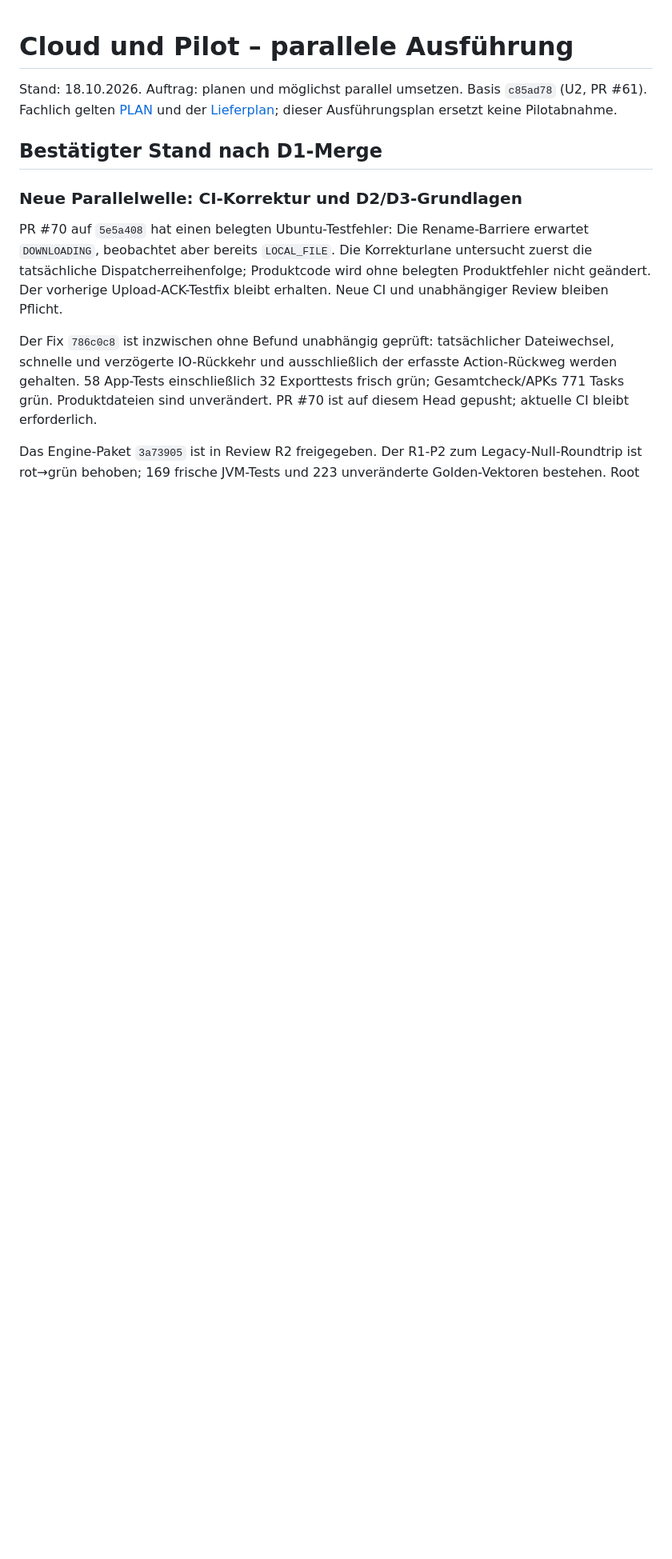
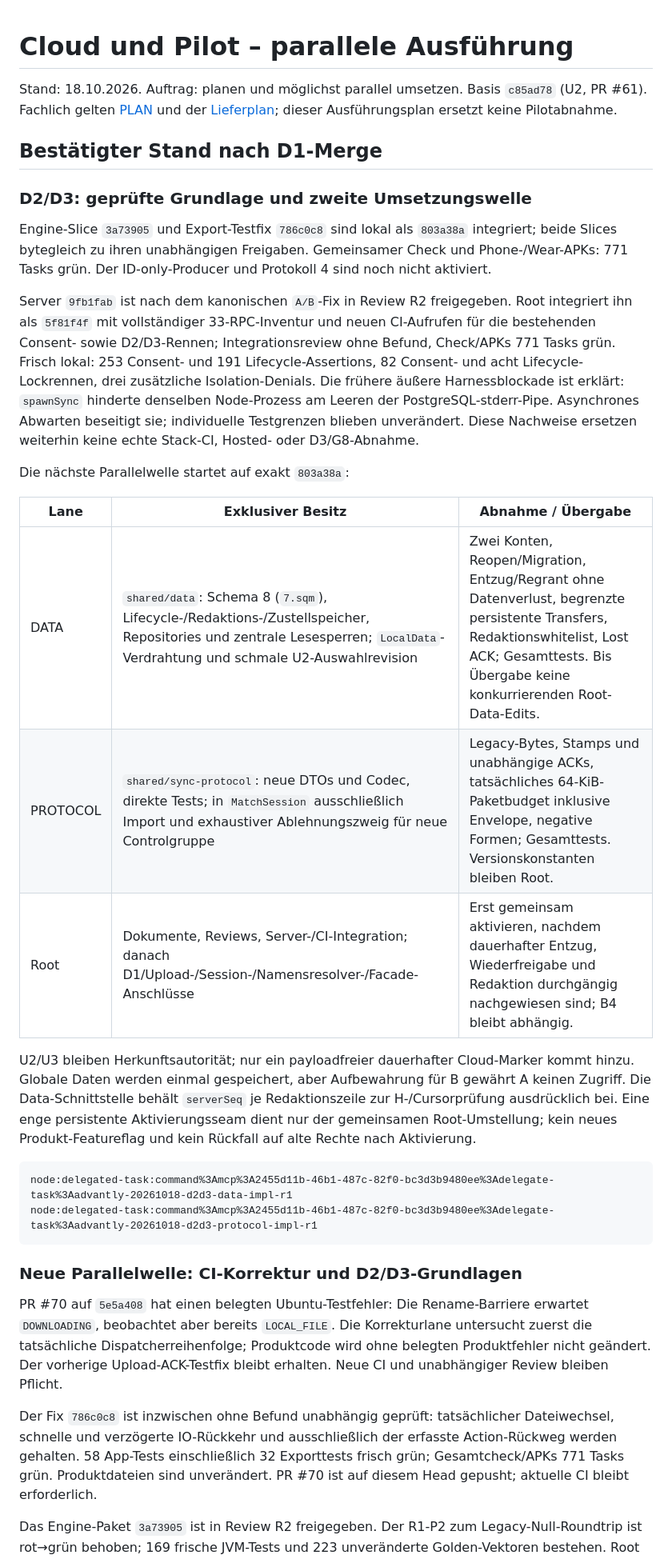
Before and after one commit to thealextd1337-spec/racketone, a Markdown page: docs/p2-parallel-ausfuehrung.md, the part around the change. Shown at 80% size. GitHub-like rendering; blank space fills up the shorter version.

Commit message:
D2/D3-Datenhaltung und Protokoll parallel beauftragen
- Geprüfte Server- und Enginegrundlage samt Harnessdiagnose festhalten.
- Besitz, Task-IDs, konkrete Abnahmen und gemeinsame Aktivierung dokumentieren.
- Nur Dokumente; geprüfter Produktstand 803a38a unverändert.

Co-Authored-By: GPT-6.1 Sol <noreply@openai.com>

````diff
--- a/docs/p2-parallel-ausfuehrung.md
+++ b/docs/p2-parallel-ausfuehrung.md
@@ -5,6 +5,40 @@ Stand: 18.10.2026. Auftrag: planen und möglichst parallel umsetzen. Basis `c85a
 [Lieferplan](p2-cloud-pilot-lieferplan.md); dieser Ausführungsplan ersetzt keine Pilotabnahme.
 
 ## Bestätigter Stand nach D1-Merge
+
+### D2/D3: geprüfte Grundlage und zweite Umsetzungswelle
+
+Engine-Slice `3a73905` und Export-Testfix `786c0c8` sind lokal als `803a38a` integriert;
+beide Slices bytegleich zu ihren unabhängigen Freigaben. Gemeinsamer Check und Phone-/Wear-APKs:
+771 Tasks grün. Der ID-only-Producer und Protokoll 4 sind noch nicht aktiviert.
+
+Server `9fb1fab` ist nach dem kanonischen `A/B`-Fix in Review R2 freigegeben. Root integriert ihn
+als `5f81f4f` mit vollständiger 33-RPC-Inventur und neuen CI-Aufrufen für die bestehenden
+Consent- sowie D2/D3-Rennen; Integrationsreview ohne Befund, Check/APKs 771 Tasks grün.
+Frisch lokal: 253 Consent- und 191 Lifecycle-Assertions, 82 Consent- und acht Lifecycle-Lockrennen,
+drei zusätzliche Isolation-Denials. Die frühere äußere Harnessblockade ist erklärt:
+`spawnSync` hinderte denselben Node-Prozess am Leeren der PostgreSQL-stderr-Pipe.
+Asynchrones Abwarten beseitigt sie; individuelle Testgrenzen blieben unverändert.
+Diese Nachweise ersetzen weiterhin keine echte Stack-CI, Hosted- oder D3/G8-Abnahme.
+
+Die nächste Parallelwelle startet auf exakt `803a38a`:
+
+| Lane | Exklusiver Besitz | Abnahme / Übergabe |
+|---|---|---|
+| DATA | `shared/data`: Schema 8 (`7.sqm`), Lifecycle-/Redaktions-/Zustellspeicher, Repositories und zentrale Lesesperren; `LocalData`-Verdrahtung und schmale U2-Auswahlrevision | Zwei Konten, Reopen/Migration, Entzug/Regrant ohne Datenverlust, begrenzte persistente Transfers, Redaktionswhitelist, Lost ACK; Gesamttests. Bis Übergabe keine konkurrierenden Root-Data-Edits. |
+| PROTOCOL | `shared/sync-protocol`: neue DTOs und Codec, direkte Tests; in `MatchSession` ausschließlich Import und exhaustiver Ablehnungszweig für neue Controlgruppe | Legacy-Bytes, Stamps und unabhängige ACKs, tatsächliches 64-KiB-Paketbudget inklusive Envelope, negative Formen; Gesamttests. Versionskonstanten bleiben Root. |
+| Root | Dokumente, Reviews, Server-/CI-Integration; danach D1/Upload-/Session-/Namensresolver-/Facade-Anschlüsse | Erst gemeinsam aktivieren, nachdem dauerhafter Entzug, Wiederfreigabe und Redaktion durchgängig nachgewiesen sind; B4 bleibt abhängig. |
+
+U2/U3 bleiben Herkunftsautorität; nur ein payloadfreier dauerhafter Cloud-Marker kommt hinzu.
+Globale Daten werden einmal gespeichert, aber Aufbewahrung für B gewährt A keinen Zugriff.
+Die Data-Schnittstelle behält `serverSeq` je Redaktionszeile zur H-/Cursorprüfung ausdrücklich bei.
+Eine enge persistente Aktivierungsseam dient nur der gemeinsamen Root-Umstellung; kein neues
+Produkt-Featureflag und kein Rückfall auf alte Rechte nach Aktivierung.
+
+```text
+node:delegated-task:command%3Amcp%3A2455d11b-46b1-487c-82f0-bc3d3b9480ee%3Adelegate-task%3Aadvantly-20261018-d2d3-data-impl-r1
+node:delegated-task:command%3Amcp%3A2455d11b-46b1-487c-82f0-bc3d3b9480ee%3Adelegate-task%3Aadvantly-20261018-d2d3-protocol-impl-r1
+```
 
 ### Neue Parallelwelle: CI-Korrektur und D2/D3-Grundlagen
 
````
